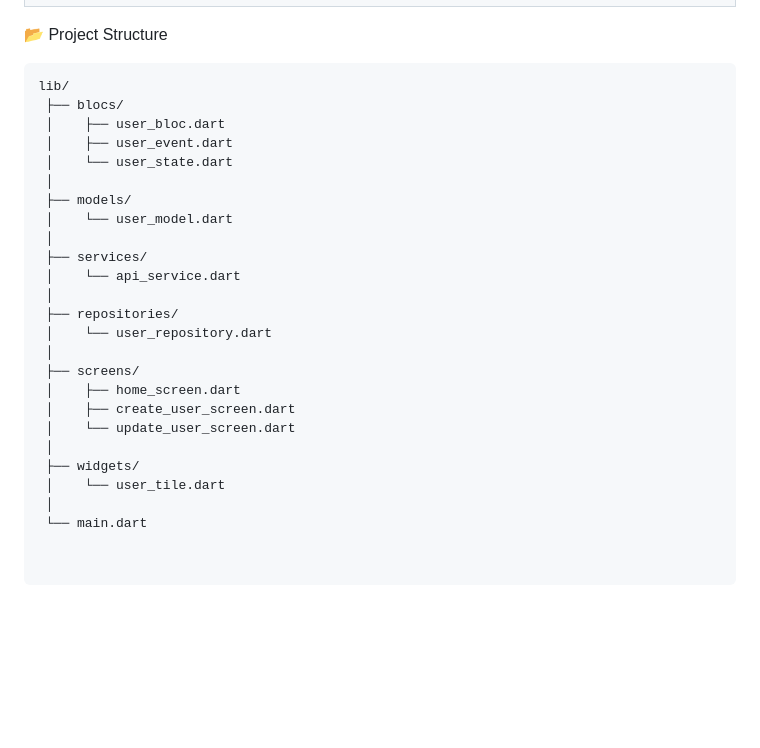
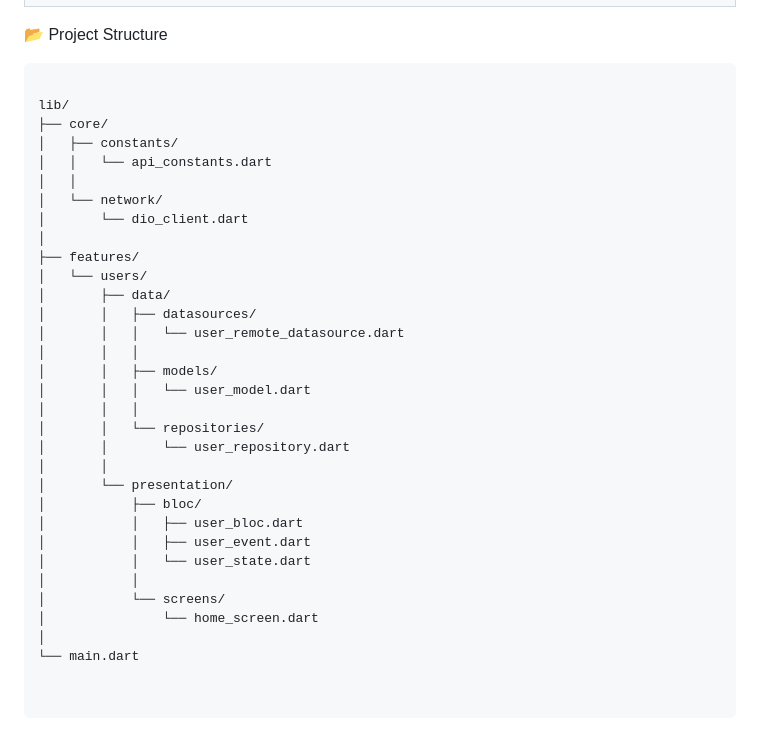
Before and after one commit to Yanet-Abreham/flutter-BLOC-Dio-crud, a Markdown page: README.md, the part around one of its changes. Rendered like a GitHub page; blank space fills up the shorter version.

````diff
--- a/README.md
+++ b/README.md
@@ -52,27 +53,34 @@ The main dashboard consumes API data through BLoC state streams, dynamically ren
 📂 Project Structure
 
 ```text
+
 lib/
- ├── blocs/
- │    ├── user_bloc.dart
- │    ├── user_event.dart
- │    └── user_state.dart
- │
- ├── models/
- │    └── user_model.dart
- │
- ├── services/
- │    └── api_service.dart
- │
- ├── repositories/
- │    └── user_repository.dart
- │
- ├── screens/
- │    ├── home_screen.dart
- │    ├── create_user_screen.dart
- │    └── update_user_screen.dart
- │
- ├── widgets/
- │    └── user_tile.dart
- │
- └── main.dart
+├── core/
+│   ├── constants/
+│   │   └── api_constants.dart
+│   │
+│   └── network/
+│       └── dio_client.dart
+│
+├── features/
+│   └── users/
+│       ├── data/
+│       │   ├── datasources/
+│       │   │   └── user_remote_datasource.dart
+│       │   │
+│       │   ├── models/
+│       │   │   └── user_model.dart
+│       │   │
+│       │   └── repositories/
+│       │       └── user_repository.dart
+│       │
+│       └── presentation/
+│           ├── bloc/
+│           │   ├── user_bloc.dart
+│           │   ├── user_event.dart
+│           │   └── user_state.dart
+│           │
+│           └── screens/
+│               └── home_screen.dart
+│
+└── main.dart
````
Also changed, not shown: other parts of README.md (+10 -9 lines).
